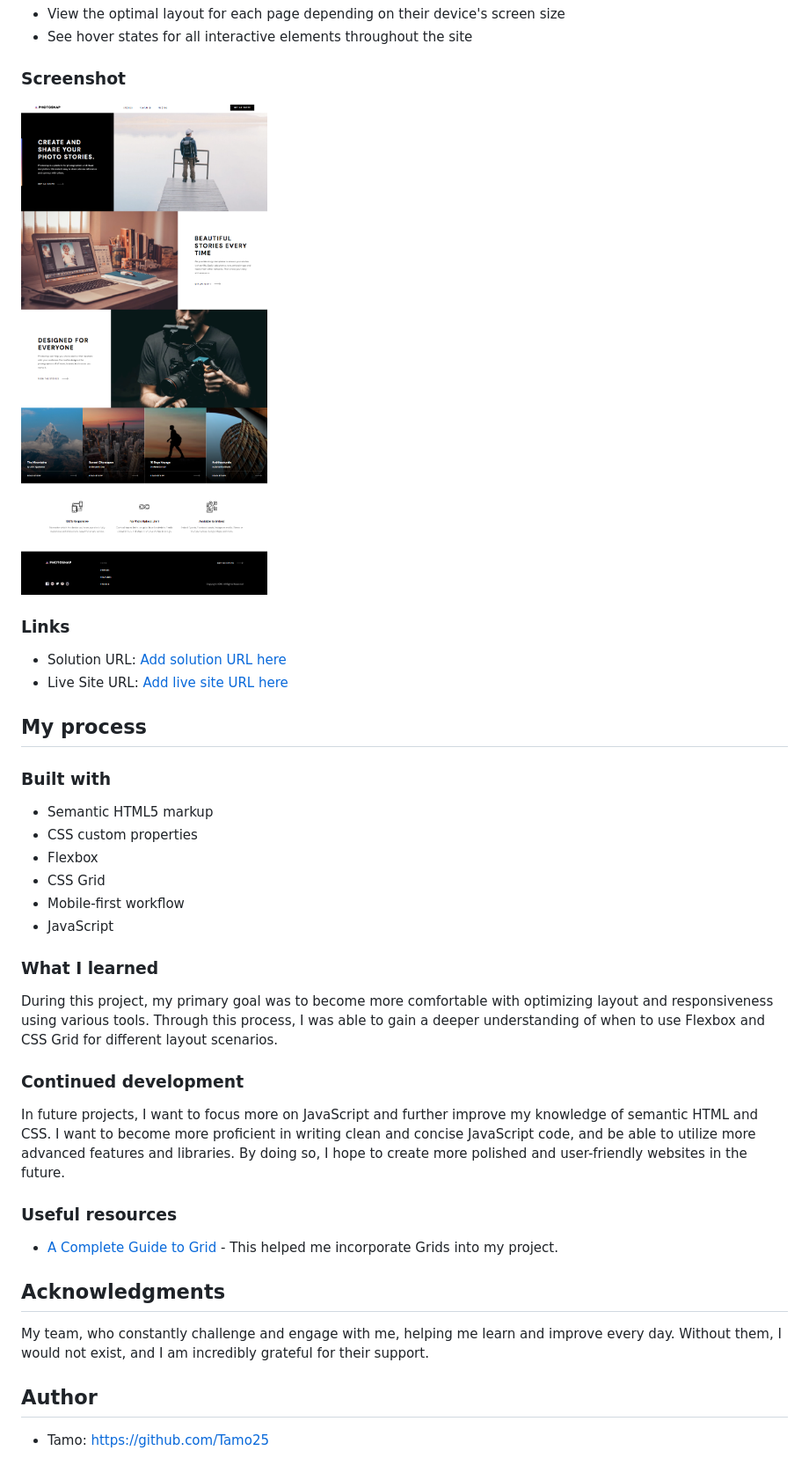
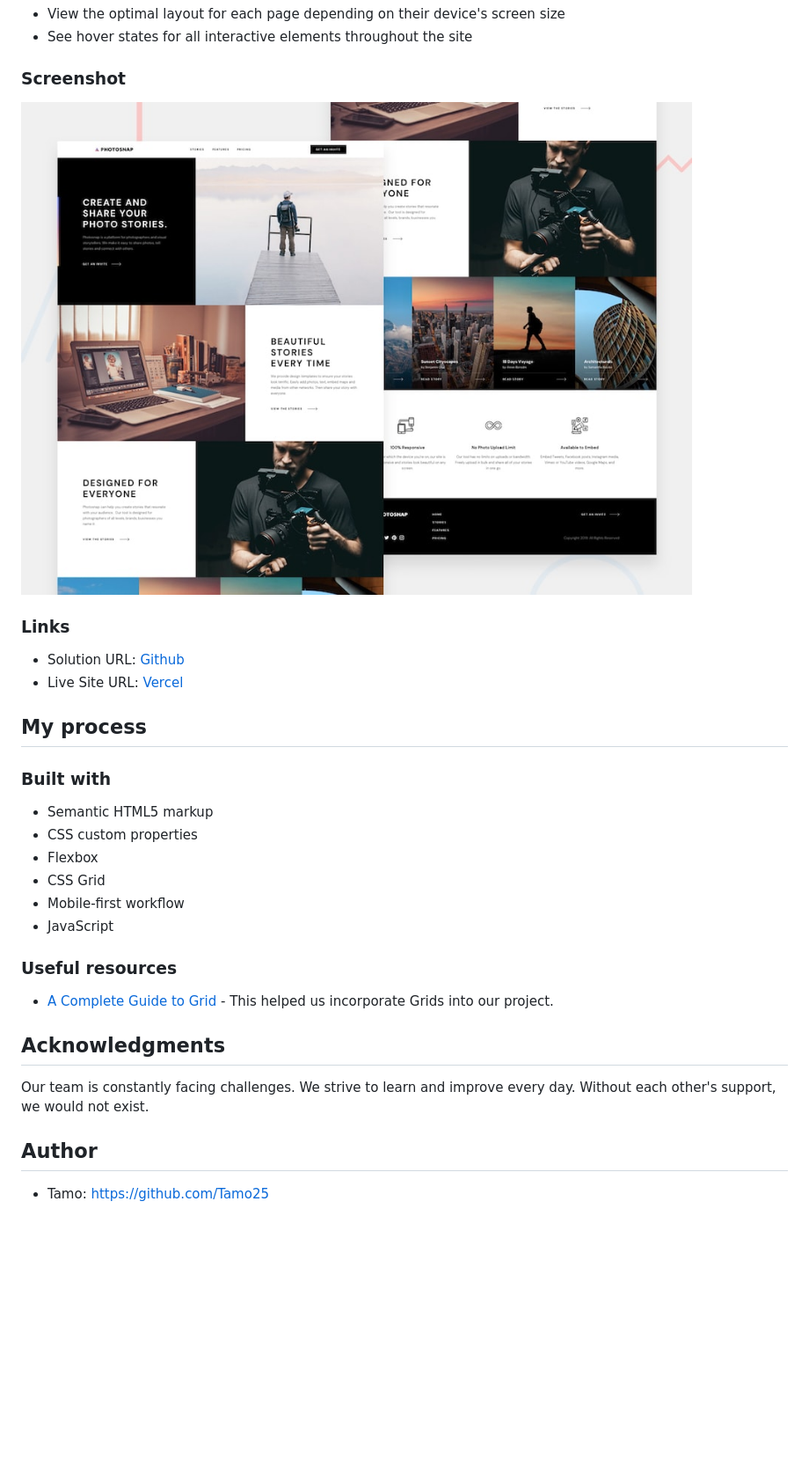
Before and after one commit to beqa200/photosnap-multi-page-website-010, a Markdown page: README.md, the part around the change printed below. Shown: that part at 88% size. GitHub-like rendering; pictures changed too: assets/preview.jpg (added), assets/readmescreenshot.jpg (deleted); blank space fills up the shorter version.

Commit message:
changes at readme file

```diff
--- a/README.md
+++ b/README.md
@@ -27,12 +25,12 @@ Users should be able to:
 
 ### Screenshot
 
-![](./assets/readmescreenshot.jpg)
+![](./assets/preview.jpg)
 
 ### Links
 
-- Solution URL: [Add solution URL here](https://github.com/beqa200/photosnap-multi-page-website-010)
-- Live Site URL: [Add live site URL here](https://photosnap-multi-page-website-010-8siai4s1z-beqa200.vercel.app/)
+- Solution URL: [Github](https://github.com/beqa200/photosnap-multi-page-website-010)
+- Live Site URL: [Vercel](https://photosnap-multi-page-website-010-pg0xl4la4-beqa200.vercel.app/)
 
 ## My process
 
@@ -45,21 +43,13 @@ Users should be able to:
 - Mobile-first workflow
 - JavaScript
 
-### What I learned
-
-During this project, my primary goal was to become more comfortable with optimizing layout and responsiveness using various tools. Through this process, I was able to gain a deeper understanding of when to use Flexbox and CSS Grid for different layout scenarios.
-
-### Continued development
-
-In future projects, I want to focus more on JavaScript and further improve my knowledge of semantic HTML and CSS. I want to become more proficient in writing clean and concise JavaScript code, and be able to utilize more advanced features and libraries. By doing so, I hope to create more polished and user-friendly websites in the future.
-
 ### Useful resources
 
-- [A Complete Guide to Grid ](https://css-tricks.com/snippets/css/complete-guide-grid/) - This helped me incorporate Grids into my project.
+- [A Complete Guide to Grid ](https://css-tricks.com/snippets/css/complete-guide-grid/) - This helped us incorporate Grids into our project.
 
 ## Acknowledgments
 
-My team, who constantly challenge and engage with me, helping me learn and improve every day. Without them, I would not exist, and I am incredibly grateful for their support.
+Our team is constantly facing challenges. We strive to learn and improve every day. Without each other's support, we would not exist.
 
 ## Author
 
```
Also changed, not shown: other parts of README.md (+0 -2 lines), 5 other files.
